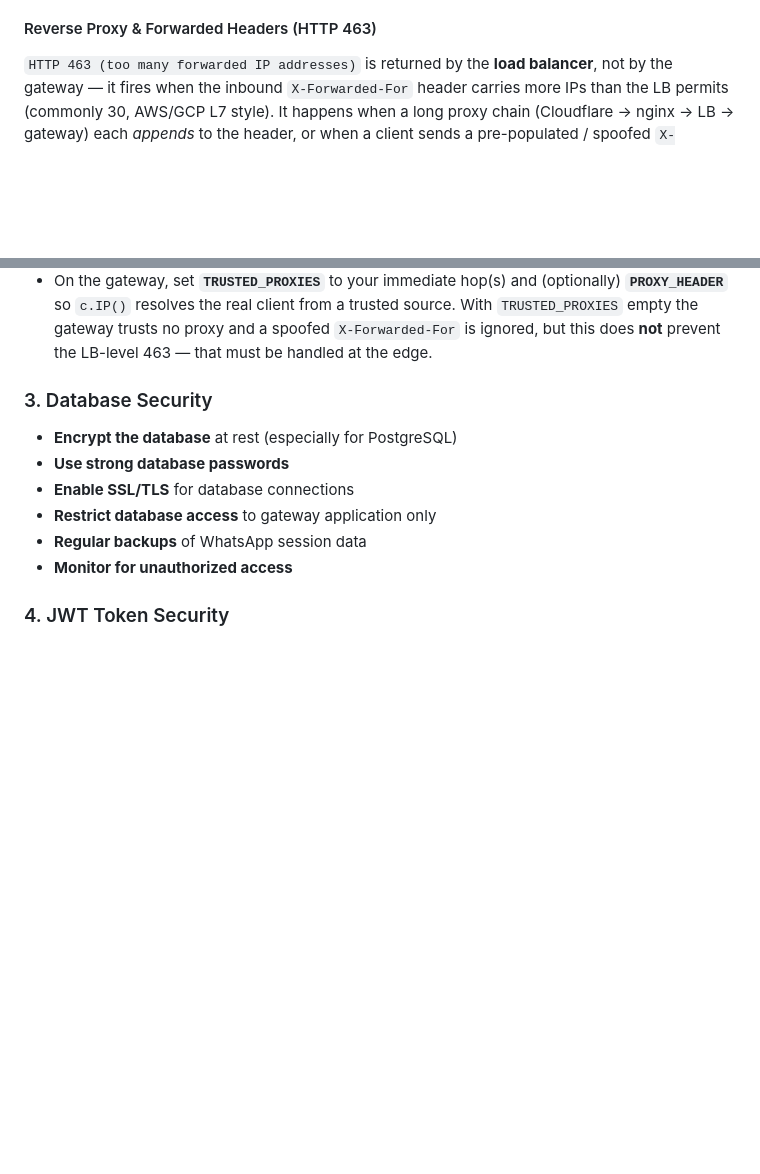
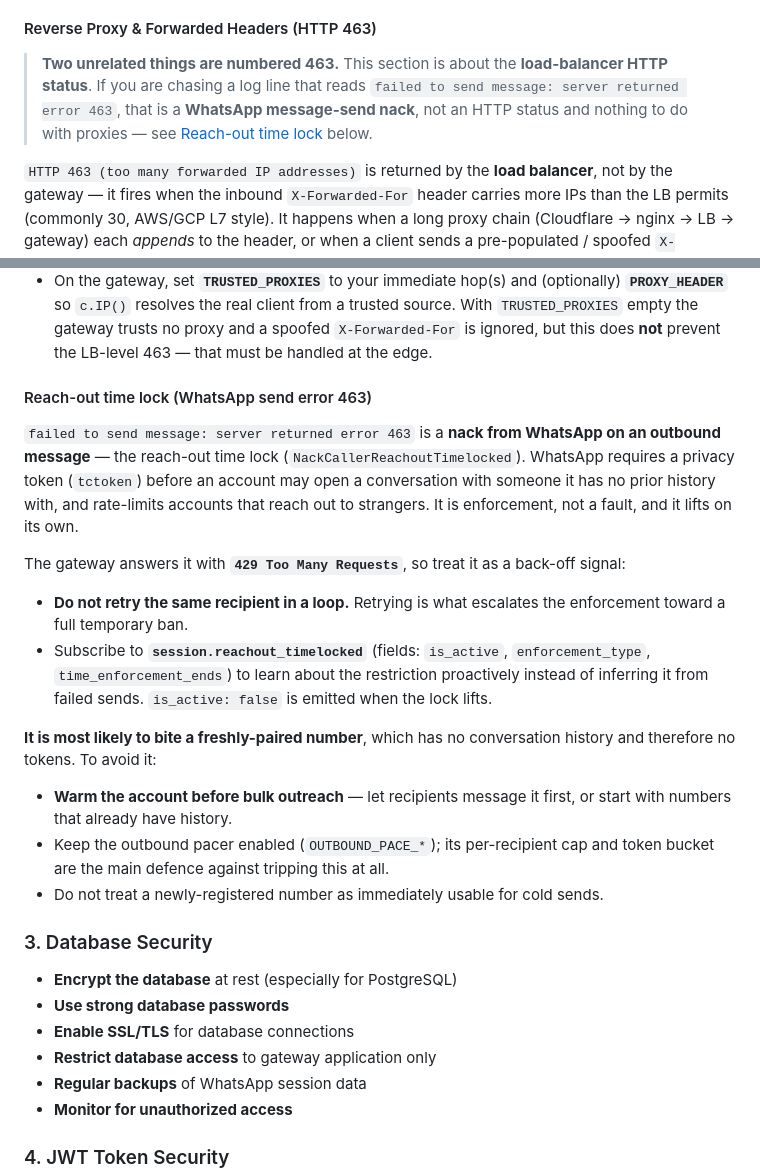
Before and after one commit to glennprays/whatsapp-gateway, a Markdown page: wiki/Security-Considerations.md, 2 parts joined by grey strips. GitHub-like rendering; blank space fills up the shorter version.

Commit message:
docs: disambiguate load-balancer 463 from whatsapp send error 463
The Security Considerations 463 runbook covered only the load-balancer
HTTP status ("too many forwarded IP addresses"), so a log line reading
"server returned error 463" led straight to the wrong fix — a proxy and
X-Forwarded-For investigation for what is actually a WhatsApp message
nack.

Cross-link the two and add a reach-out time lock runbook: what the nack
means, that the gateway now answers 429, why retrying escalates it, the
session.reachout_timelocked subscription, and how to warm a freshly
paired number before bulk outreach.

```diff
--- a/wiki/Security-Considerations.md
+++ b/wiki/Security-Considerations.md
@@ -160,6 +160,12 @@ def handle_webhook(request):
 
 #### Reverse Proxy & Forwarded Headers (HTTP 463)
 
+> **Two unrelated things are numbered 463.** This section is about the
+> **load-balancer HTTP status**. If you are chasing a log line that reads
+> `failed to send message: server returned error 463`, that is a **WhatsApp
+> message-send nack**, not an HTTP status and nothing to do with proxies — see
+> [Reach-out time lock](#reach-out-time-lock-whatsapp-send-error-463) below.
+
 `HTTP 463 (too many forwarded IP addresses)` is returned by the **load balancer**,
 not by the gateway — it fires when the inbound `X-Forwarded-For` header carries
 more IPs than the LB permits (commonly 30, AWS/GCP L7 style). It happens when a
@@ -179,6 +185,34 @@ growing.
   trusted source. With `TRUSTED_PROXIES` empty the gateway trusts no proxy and a
   spoofed `X-Forwarded-For` is ignored, but this does **not** prevent the LB-level
   463 — that must be handled at the edge.
+
+#### Reach-out time lock (WhatsApp send error 463)
+
+`failed to send message: server returned error 463` is a **nack from WhatsApp on
+an outbound message** — the reach-out time lock
+(`NackCallerReachoutTimelocked`). WhatsApp requires a privacy token (`tctoken`)
+before an account may open a conversation with someone it has no prior history
+with, and rate-limits accounts that reach out to strangers. It is enforcement,
+not a fault, and it lifts on its own.
+
+The gateway answers it with **`429 Too Many Requests`**, so treat it as a
+back-off signal:
+
+- **Do not retry the same recipient in a loop.** Retrying is what escalates the
+  enforcement toward a full temporary ban.
+- Subscribe to **`session.reachout_timelocked`** (fields: `is_active`,
+  `enforcement_type`, `time_enforcement_ends`) to learn about the restriction
+  proactively instead of inferring it from failed sends. `is_active: false` is
+  emitted when the lock lifts.
+
+**It is most likely to bite a freshly-paired number**, which has no conversation
+history and therefore no tokens. To avoid it:
+
+- **Warm the account before bulk outreach** — let recipients message it first,
+  or start with numbers that already have history.
+- Keep the outbound pacer enabled (`OUTBOUND_PACE_*`); its per-recipient cap and
+  token bucket are the main defence against tripping this at all.
+- Do not treat a newly-registered number as immediately usable for cold sends.
 
 ### 3. Database Security
 
```
Also changed, not shown: CHANGELOG.md (+4 -0 lines).
